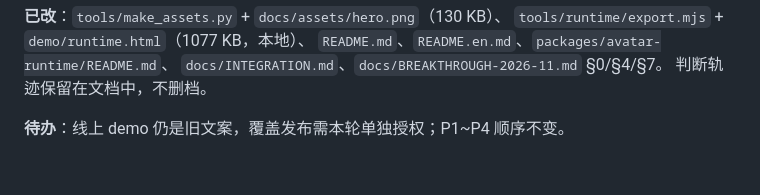
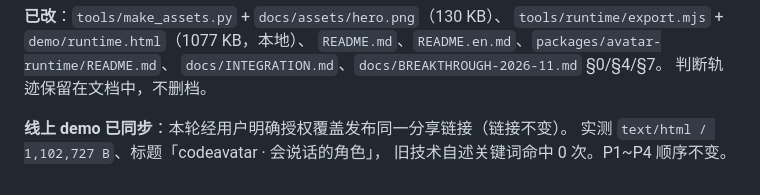
Before and after one commit to ch0712/codeavatar, a Markdown page: docs/ROADMAP.md, the part around the change. Rendered like a GitHub page.

```diff
--- a/docs/ROADMAP.md
+++ b/docs/ROADMAP.md
@@ -614,4 +614,6 @@ topics/description、v0.2 release 与 48h 发射包、P4 合规对比页。
 `docs/INTEGRATION.md`、`docs/BREAKTHROUGH-2026-11.md` §0/§4/§7。
 判断轨迹保留在文档中，不删档。
 
-**待办**：线上 demo 仍是旧文案，覆盖发布需本轮单独授权；P1~P4 顺序不变。
+**线上 demo 已同步**：本轮经用户明确授权覆盖发布同一分享链接（链接不变）。
+实测 `text/html / 1,102,727 B`、标题「codeavatar · 会说话的角色」，
+旧技术自述关键词命中 0 次。P1~P4 顺序不变。
```
Also changed, not shown: docs/BREAKTHROUGH-2026-11.md (+6 -3 lines).
